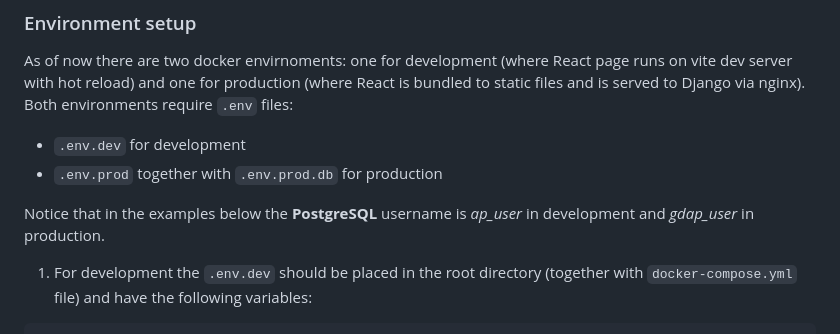
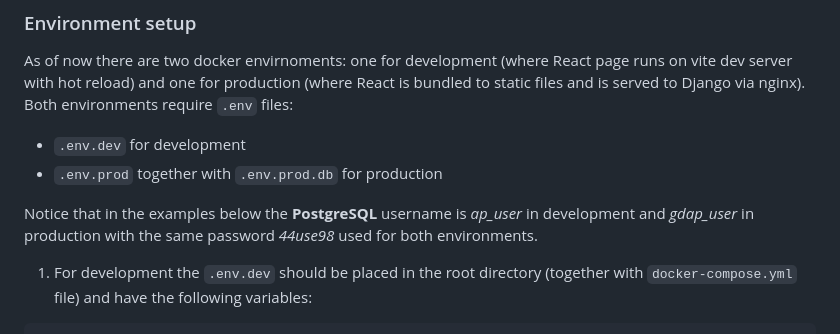
Before and after one commit to aisng/google-drive-audio-player, a Markdown page: README.md, the part around the change. GitHub-like rendering.

````diff
--- a/README.md
+++ b/README.md
@@ -15,7 +15,7 @@ As of now there are two docker envirnoments: one for development (where React pa
 - `.env.dev` for development
 - `.env.prod` together with `.env.prod.db` for production
 
-Notice that in the examples below the **PostgreSQL** username is *ap_user* in development and *gdap_user* in production.
+Notice that in the examples below the **PostgreSQL** username is *ap_user* in development and *gdap_user* in production with the same password *44use98* used for both environments.
 
 1. For development the `.env.dev` should be placed in the root directory (together with `docker-compose.yml` file) and have the following variables:
 ```bash
````
